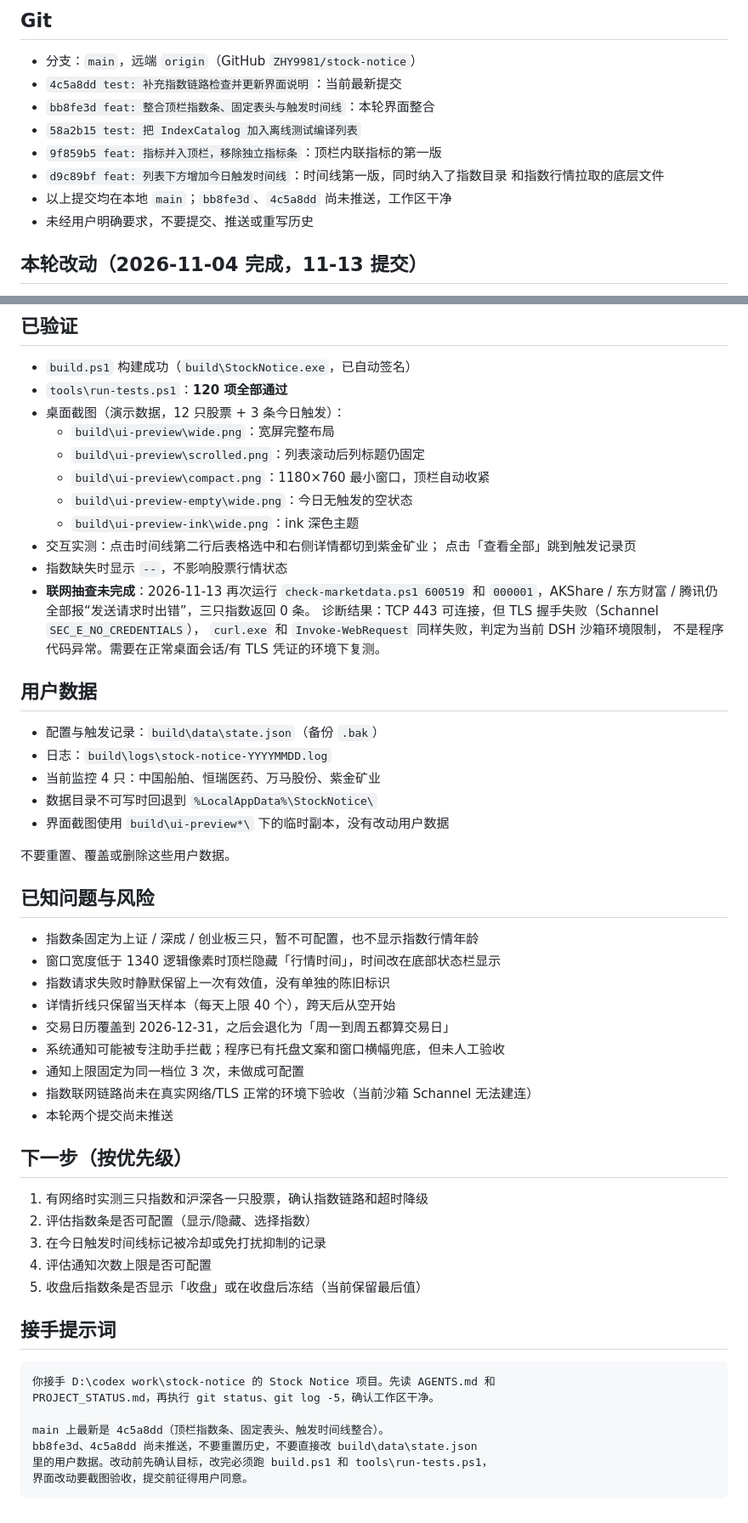
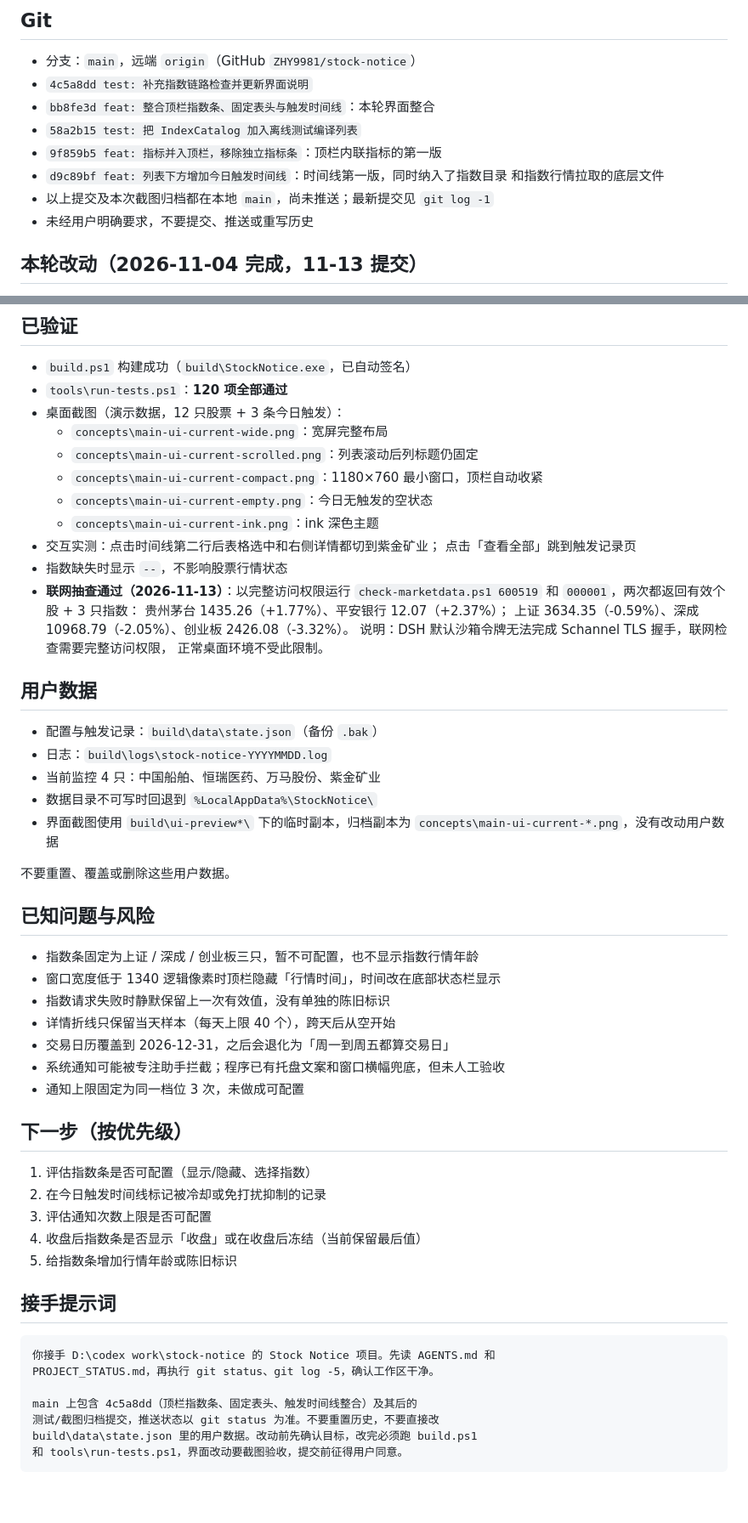
Before and after one commit to ZHY9981/stock-notice, a Markdown page: PROJECT_STATUS.md, 2 parts joined by grey strips. Shown at 85% size. Drawn GitHub-style.

````diff
--- a/PROJECT_STATUS.md
+++ b/PROJECT_STATUS.md
@@ -10,13 +10,13 @@ Windows 桌面 A 股涨跌提醒：交易时段每 5 秒轮询一次，涨跌幅
 ## Git
 
 - 分支：`main`，远端 `origin`（GitHub `ZHY9981/stock-notice`）
-- `4c5a8dd test: 补充指数链路检查并更新界面说明`：当前最新提交
+- `4c5a8dd test: 补充指数链路检查并更新界面说明`
 - `bb8fe3d feat: 整合顶栏指数条、固定表头与触发时间线`：本轮界面整合
 - `58a2b15 test: 把 IndexCatalog 加入离线测试编译列表`
 - `9f859b5 feat: 指标并入顶栏，移除独立指标条`：顶栏内联指标的第一版
 - `d9c89bf feat: 列表下方增加今日触发时间线`：时间线第一版，同时纳入了指数目录
   和指数行情拉取的底层文件
-- 以上提交均在本地 `main`；`bb8fe3d`、`4c5a8dd` 尚未推送，工作区干净
+- 以上提交及本次截图归档都在本地 `main`，尚未推送；最新提交见 `git log -1`
 - 未经用户明确要求，不要提交、推送或重写历史
 
 ## 本轮改动（2026-11-04 完成，11-13 提交）
@@ -44,19 +44,20 @@ Windows 桌面 A 股涨跌提醒：交易时段每 5 秒轮询一次，涨跌幅
 - `build.ps1` 构建成功（`build\StockNotice.exe`，已自动签名）
 - `tools\run-tests.ps1`：**120 项全部通过**
 - 桌面截图（演示数据，12 只股票 + 3 条今日触发）：
-  - `build\ui-preview\wide.png`：宽屏完整布局
-  - `build\ui-preview\scrolled.png`：列表滚动后列标题仍固定
-  - `build\ui-preview\compact.png`：1180×760 最小窗口，顶栏自动收紧
-  - `build\ui-preview-empty\wide.png`：今日无触发的空状态
-  - `build\ui-preview-ink\wide.png`：ink 深色主题
+  - `concepts\main-ui-current-wide.png`：宽屏完整布局
+  - `concepts\main-ui-current-scrolled.png`：列表滚动后列标题仍固定
+  - `concepts\main-ui-current-compact.png`：1180×760 最小窗口，顶栏自动收紧
+  - `concepts\main-ui-current-empty.png`：今日无触发的空状态
+  - `concepts\main-ui-current-ink.png`：ink 深色主题
 - 交互实测：点击时间线第二行后表格选中和右侧详情都切到紫金矿业；
   点击「查看全部」跳到触发记录页
 - 指数缺失时显示 `--`，不影响股票行情状态
-- **联网抽查未完成**：2026-11-13 再次运行 `check-marketdata.ps1 600519` 和
-  `000001`，AKShare / 东方财富 / 腾讯仍全部报“发送请求时出错”，三只指数返回 0 条。
-  诊断结果：TCP 443 可连接，但 TLS 握手失败（Schannel `SEC_E_NO_CREDENTIALS`），
-  `curl.exe` 和 `Invoke-WebRequest` 同样失败，判定为当前 DSH 沙箱环境限制，
-  不是程序代码异常。需要在正常桌面会话/有 TLS 凭证的环境下复测。
+- **联网抽查通过（2026-11-13）**：以完整访问权限运行
+  `check-marketdata.ps1 600519` 和 `000001`，两次都返回有效个股 + 3 只指数：
+  贵州茅台 1435.26（+1.77%）、平安银行 12.07（+2.37%）；
+  上证 3634.35（-0.59%）、深成 10968.79（-2.05%）、创业板 2426.08（-3.32%）。
+  说明：DSH 默认沙箱令牌无法完成 Schannel TLS 握手，联网检查需要完整访问权限，
+  正常桌面环境不受此限制。
 
 ## 用户数据
 
@@ -64,7 +65,8 @@ Windows 桌面 A 股涨跌提醒：交易时段每 5 秒轮询一次，涨跌幅
 - 日志：`build\logs\stock-notice-YYYYMMDD.log`
 - 当前监控 4 只：中国船舶、恒瑞医药、万马股份、紫金矿业
 - 数据目录不可写时回退到 `%LocalAppData%\StockNotice\`
-- 界面截图使用 `build\ui-preview*\` 下的临时副本，没有改动用户数据
+- 界面截图使用 `build\ui-preview*\` 下的临时副本，归档副本为
+  `concepts\main-ui-current-*.png`，没有改动用户数据
 
 不要重置、覆盖或删除这些用户数据。
 
@@ -77,16 +79,14 @@ Windows 桌面 A 股涨跌提醒：交易时段每 5 秒轮询一次，涨跌幅
 - 交易日历覆盖到 2026-12-31，之后会退化为「周一到周五都算交易日」
 - 系统通知可能被专注助手拦截；程序已有托盘文案和窗口横幅兜底，但未人工验收
 - 通知上限固定为同一档位 3 次，未做成可配置
-- 指数联网链路尚未在真实网络/TLS 正常的环境下验收（当前沙箱 Schannel 无法建连）
-- 本轮两个提交尚未推送
 
 ## 下一步（按优先级）
 
-1. 有网络时实测三只指数和沪深各一只股票，确认指数链路和超时降级
-2. 评估指数条是否可配置（显示/隐藏、选择指数）
-3. 在今日触发时间线标记被冷却或免打扰抑制的记录
-4. 评估通知次数上限是否可配置
-5. 收盘后指数条是否显示「收盘」或在收盘后冻结（当前保留最后值）
+1. 评估指数条是否可配置（显示/隐藏、选择指数）
+2. 在今日触发时间线标记被冷却或免打扰抑制的记录
+3. 评估通知次数上限是否可配置
+4. 收盘后指数条是否显示「收盘」或在收盘后冻结（当前保留最后值）
+5. 给指数条增加行情年龄或陈旧标识
 
 ## 接手提示词
 
@@ -94,8 +94,8 @@ Windows 桌面 A 股涨跌提醒：交易时段每 5 秒轮询一次，涨跌幅
 你接手 D:\codex work\stock-notice 的 Stock Notice 项目。先读 AGENTS.md 和
 PROJECT_STATUS.md，再执行 git status、git log -5，确认工作区干净。
 
-main 上最新是 4c5a8dd（顶栏指数条、固定表头、触发时间线整合）。
-bb8fe3d、4c5a8dd 尚未推送，不要重置历史，不要直接改 build\data\state.json
-里的用户数据。改动前先确认目标，改完必须跑 build.ps1 和 tools\run-tests.ps1，
-界面改动要截图验收，提交前征得用户同意。
+main 上包含 4c5a8dd（顶栏指数条、固定表头、触发时间线整合）及其后的
+测试/截图归档提交，推送状态以 git status 为准。不要重置历史，不要直接改
+build\data\state.json 里的用户数据。改动前先确认目标，改完必须跑 build.ps1
+和 tools\run-tests.ps1，界面改动要截图验收，提交前征得用户同意。
 ```
````
Also changed, not shown: README.md (+20 -0 lines), concepts/main-ui-current-compact.png (added), concepts/main-ui-current-empty.png (added), concepts/main-ui-current-ink.png (added), concepts/main-ui-current-scrolled.png (added), concepts/main-ui-current-wide.png (added).
